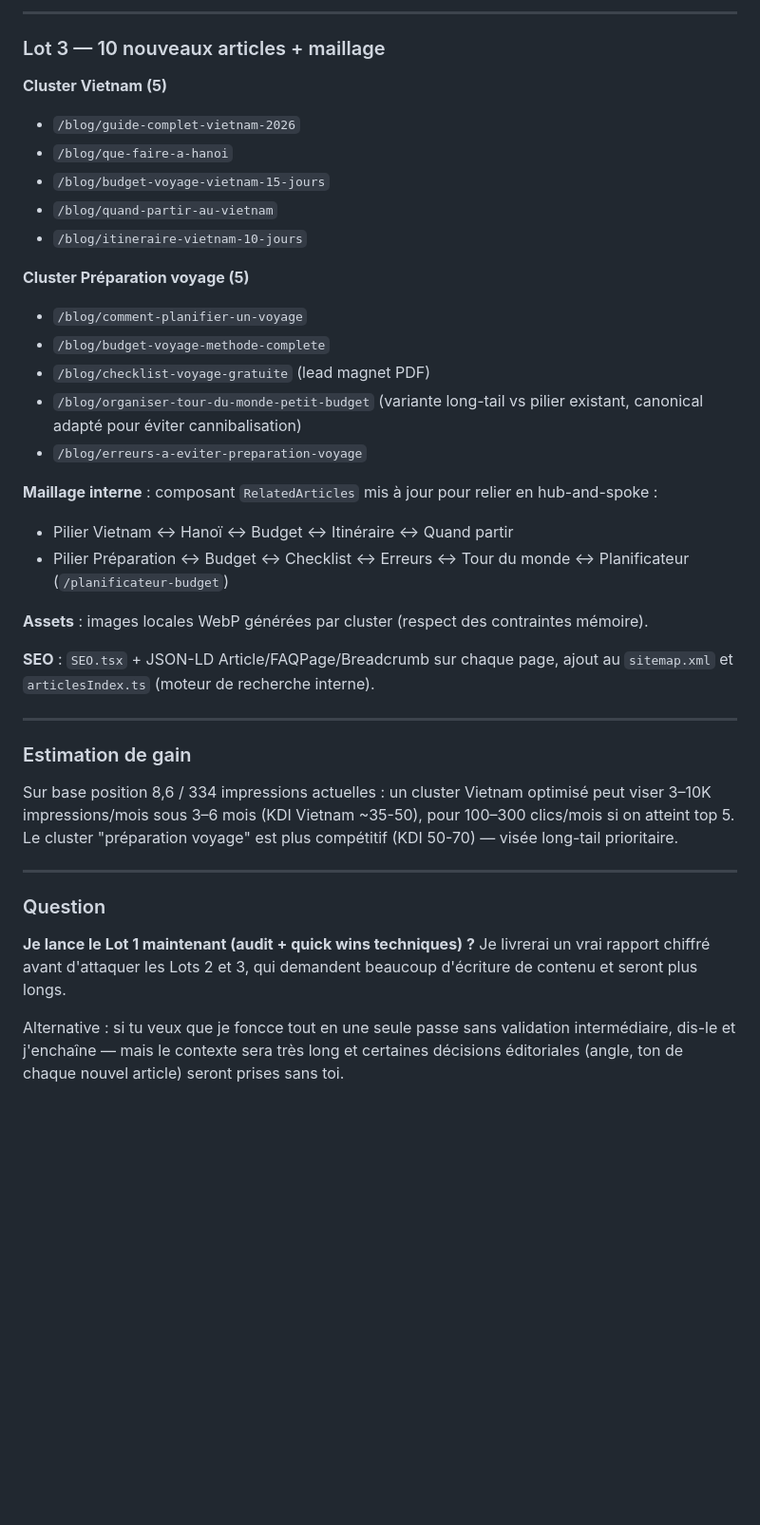
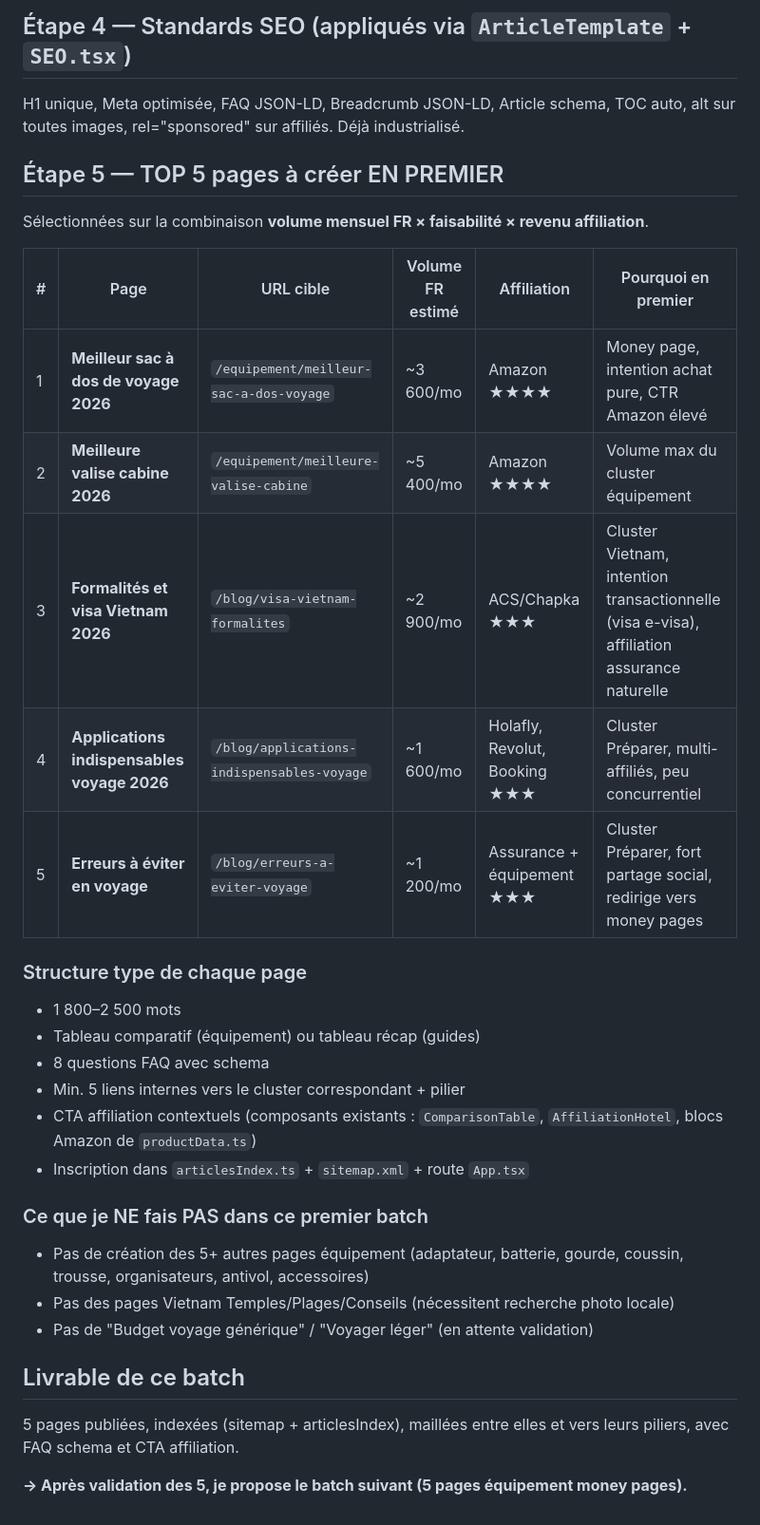
Before and after one commit to labulldeflo/travel-site-replica, a Markdown page: .lovable/plan.md, the part around one of its changes. Shown at 95% size. GitHub-like rendering; blank space fills up the shorter version.

```diff
--- a/.lovable/plan.md
+++ b/.lovable/plan.md
@@ -31,40 +41,33 @@ Le périmètre demandé est très large (audit complet + refonte de 3 pages + 10
 
----
+## Étape 4 — Standards SEO (appliqués via `ArticleTemplate` + `SEO.tsx`)
+H1 unique, Meta optimisée, FAQ JSON-LD, Breadcrumb JSON-LD, Article schema, TOC auto, alt sur toutes images, rel="sponsored" sur affiliés. Déjà industrialisé.
 
-### Lot 3 — 10 nouveaux articles + maillage
+## Étape 5 — TOP 5 pages à créer EN PREMIER
 
-**Cluster Vietnam (5)**
-- `/blog/guide-complet-vietnam-2026`
-- `/blog/que-faire-a-hanoi`
-- `/blog/budget-voyage-vietnam-15-jours`
-- `/blog/quand-partir-au-vietnam`
-- `/blog/itineraire-vietnam-10-jours`
+Sélectionnées sur la combinaison **volume mensuel FR × faisabilité × revenu affiliation**.
 
-**Cluster Préparation voyage (5)**
-- `/blog/comment-planifier-un-voyage`
-- `/blog/budget-voyage-methode-complete`
-- `/blog/checklist-voyage-gratuite` (lead magnet PDF)
-- `/blog/organiser-tour-du-monde-petit-budget` (variante long-tail vs pilier existant, canonical adapté pour éviter cannibalisation)
-- `/blog/erreurs-a-eviter-preparation-voyage`
+| # | Page | URL cible | Volume FR estimé | Affiliation | Pourquoi en premier |
+|---|---|---|---|---|---|
+| 1 | **Meilleur sac à dos de voyage 2026** | `/equipement/meilleur-sac-a-dos-voyage` | ~3 600/mo | Amazon ★★★★ | Money page, intention achat pure, CTR Amazon élevé |
+| 2 | **Meilleure valise cabine 2026** | `/equipement/meilleure-valise-cabine` | ~5 400/mo | Amazon ★★★★ | Volume max du cluster équipement |
+| 3 | **Formalités et visa Vietnam 2026** | `/blog/visa-vietnam-formalites` | ~2 900/mo | ACS/Chapka ★★★ | Cluster Vietnam, intention transactionnelle (visa e-visa), affiliation assurance naturelle |
+| 4 | **Applications indispensables voyage 2026** | `/blog/applications-indispensables-voyage` | ~1 600/mo | Holafly, Revolut, Booking ★★★ | Cluster Préparer, multi-affiliés, peu concurrentiel |
+| 5 | **Erreurs à éviter en voyage** | `/blog/erreurs-a-eviter-voyage` | ~1 200/mo | Assurance + équipement ★★★ | Cluster Préparer, fort partage social, redirige vers money pages |
 
-**Maillage interne** : composant `RelatedArticles` mis à jour pour relier en hub-and-spoke :
-- Pilier Vietnam ↔ Hanoï ↔ Budget ↔ Itinéraire ↔ Quand partir
-- Pilier Préparation ↔ Budget ↔ Checklist ↔ Erreurs ↔ Tour du monde ↔ Planificateur (`/planificateur-budget`)
+### Structure type de chaque page
+- 1 800–2 500 mots
+- Tableau comparatif (équipement) ou tableau récap (guides)
+- 8 questions FAQ avec schema
+- Min. 5 liens internes vers le cluster correspondant + pilier
+- CTA affiliation contextuels (composants existants : `ComparisonTable`, `AffiliationHotel`, blocs Amazon de `productData.ts`)
+- Inscription dans `articlesIndex.ts` + `sitemap.xml` + route `App.tsx`
 
-**Assets** : images locales WebP générées par cluster (respect des contraintes mémoire).
+### Ce que je NE fais PAS dans ce premier batch
+- Pas de création des 5+ autres pages équipement (adaptateur, batterie, gourde, coussin, trousse, organisateurs, antivol, accessoires)
+- Pas des pages Vietnam Temples/Plages/Conseils (nécessitent recherche photo locale)
+- Pas de "Budget voyage générique" / "Voyager léger" (en attente validation)
 
-**SEO** : `SEO.tsx` + JSON-LD Article/FAQPage/Breadcrumb sur chaque page, ajout au `sitemap.xml` et `articlesIndex.ts` (moteur de recherche interne).
+## Livrable de ce batch
+5 pages publiées, indexées (sitemap + articlesIndex), maillées entre elles et vers leurs piliers, avec FAQ schema et CTA affiliation.
 
----
-
-### Estimation de gain
-
-Sur base position 8,6 / 334 impressions actuelles : un cluster Vietnam optimisé peut viser 3–10K impressions/mois sous 3–6 mois (KDI Vietnam ~35-50), pour 100–300 clics/mois si on atteint top 5. Le cluster "préparation voyage" est plus compétitif (KDI 50-70) — visée long-tail prioritaire.
-
----
-
-### Question
-
-**Je lance le Lot 1 maintenant (audit + quick wins techniques) ?** Je livrerai un vrai rapport chiffré avant d'attaquer les Lots 2 et 3, qui demandent beaucoup d'écriture de contenu et seront plus longs.
-
-Alternative : si tu veux que je foncce tout en une seule passe sans validation intermédiaire, dis-le et j'enchaîne — mais le contexte sera très long et certaines décisions éditoriales (angle, ton de chaque nouvel article) seront prises sans toi.
+**→ Après validation des 5, je propose le batch suivant (5 pages équipement money pages).**
```
Also changed, not shown: other parts of .lovable/plan.md (+31 -21 lines).
